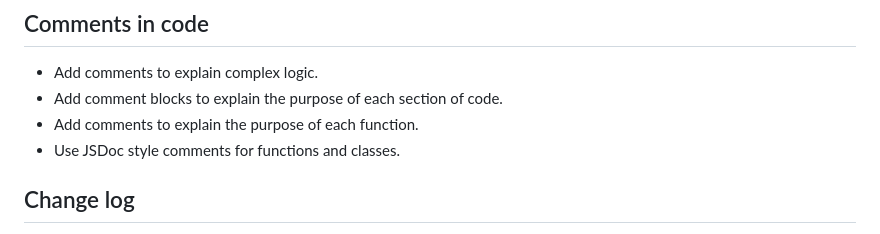
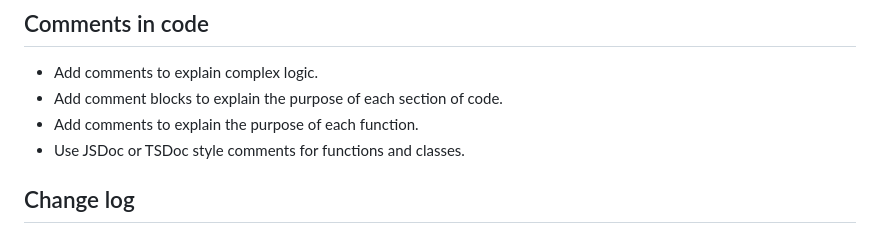
Before and after one commit to Alex-Jongman/spaarpotjes, a Markdown page: .github/copilot-instructions.md, the part around the change. GitHub-like rendering.

Commit message:
fix: update comment style guidelines to include TSDoc for functions and classes

```diff
--- a/.github/copilot-instructions.md
+++ b/.github/copilot-instructions.md
@@ -45,7 +45,7 @@ Talk in the style of Sheldon Cooper from The Big Bang Theory: direct, analytical
 - Add comments to explain complex logic.
 - Add comment blocks to explain the purpose of each section of code.
 - Add comments to explain the purpose of each function.
-- Use JSDoc style comments for functions and classes.
+- Use JSDoc or TSDoc style comments for functions and classes.
 
 ## Change log
 - Maintain a change log in the `/docs` folder.
```
